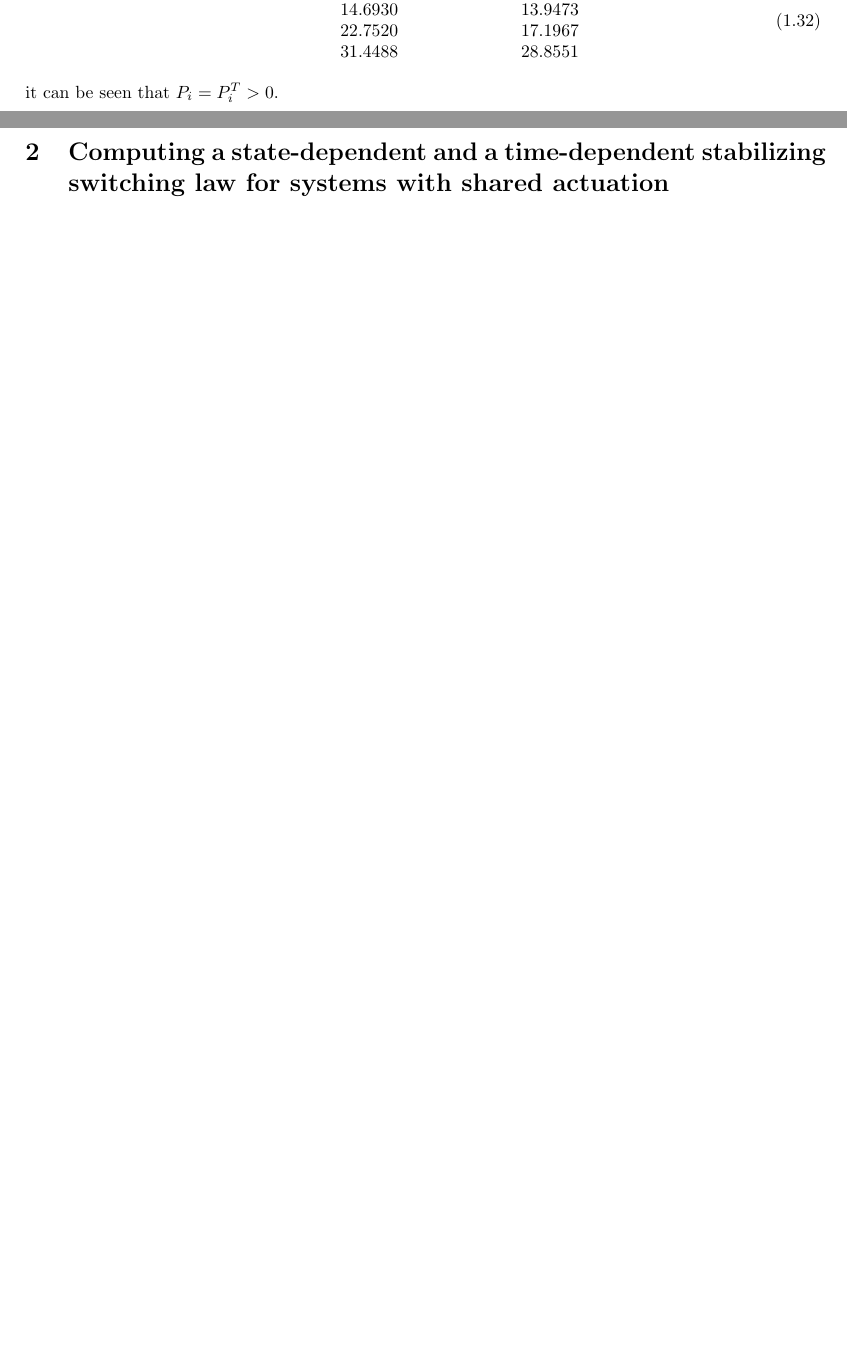
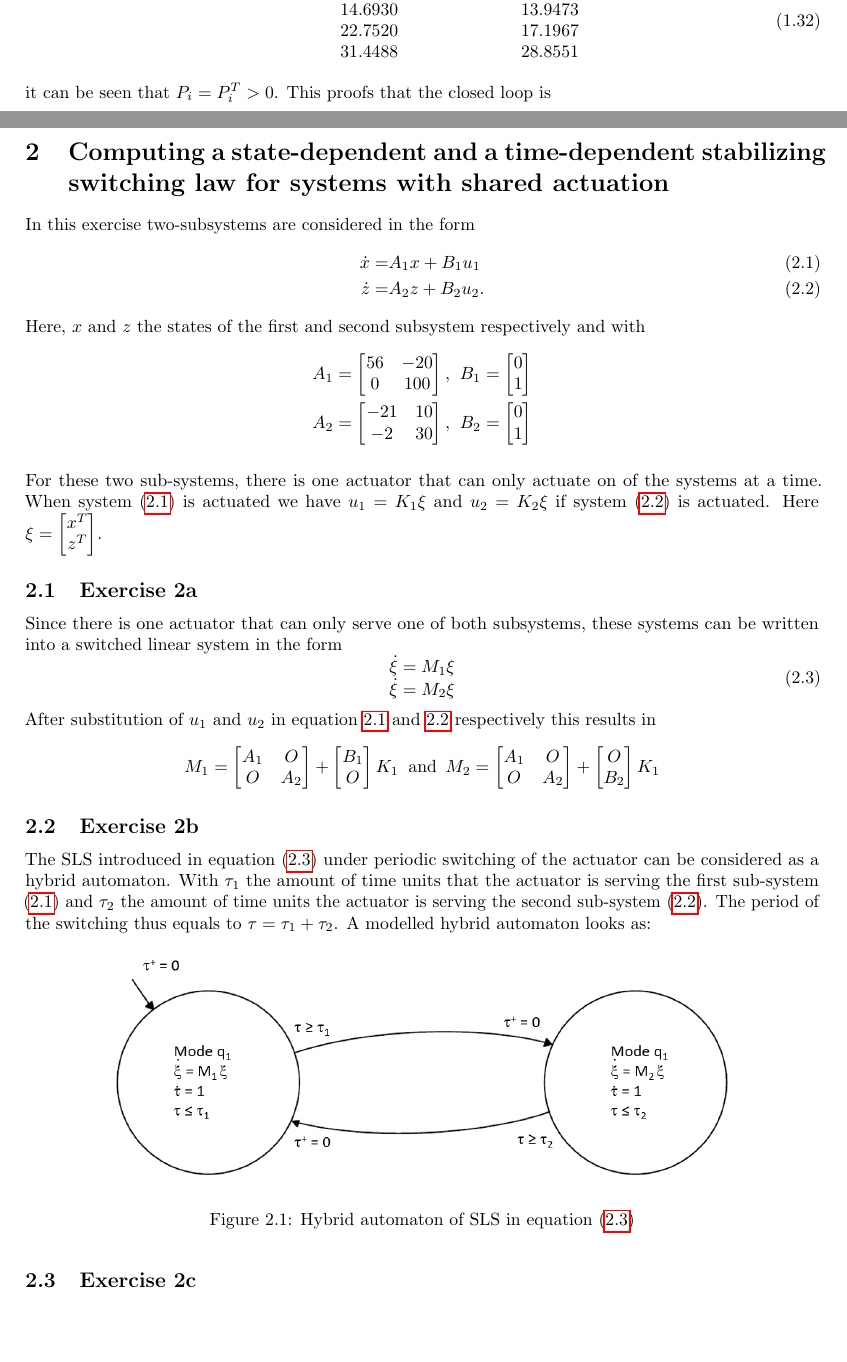
Before and after one commit to timterhuurne/4CM20---Takehome-2, a LaTeX document (main.tex, which reads Problems/problem1.tex, Problems/problem2.tex): two parts of pages 5 and 6 of 8, joined at a grey line, cut so that both start at the same text. Compiled offline with pdfLaTeX.

Commit message:
Updates from Overleaf

```diff
--- a/Problems/problem1.tex
+++ b/Problems/problem1.tex
@@ -188,4 +188,4 @@ and by looking at the eigenvalues
     \begin{matrix} eig(P_2) =\\ \\ \\ \\\end{matrix}\begin{matrix} 8.3266 \\ 13.9473 \\ 17.1967 \\ 28.8551 \end{matrix}
     \label{eq:ex1d_eigP}
 \end{equation}
-it can be seen that $P_i = P_i^T> 0$.
+it can be seen that $P_i = P_i^T> 0$. This proofs that the closed loop is
--- a/Problems/problem2.tex
+++ b/Problems/problem2.tex
@@ -0,0 +1,42 @@
+
+
+In this exercise two-subsystems are considered in the form
+\begin{align}
+    \dot{x} =& A_1 x + B_1 u_1 \label{eq:ex2_subsystemx} \\
+    \dot{z} =& A_2 z + B_2 u_2. \label{eq:ex2_subsystemz}
+\end{align}
+Here, $x$ and $z$ the states of the first and second subsystem respectively and with
+\begin{align*}
+    A_1 = \begin{bmatrix}56 & -20 \\ 0 & 100 \end{bmatrix},& \; \; B_1 = \begin{bmatrix} 0 \\ 1 \end{bmatrix} \\
+    A_2 = \begin{bmatrix}-21 & 10 \\ -2 & 30 \end{bmatrix},& \; \; B_2 = \begin{bmatrix} 0 \\ 1 \end{bmatrix}
+\end{align*}
+
+For these two sub-systems, there is one actuator that can only actuate on of the systems at a time. When system \eqref{eq:ex2_subsystemx} is actuated we have $u_1 = K_1 \xi$ and $u_2 = K_2 \xi$ if system \eqref{eq:ex2_subsystemz} is actuated. Here $\xi = \begin{bmatrix} x^T \\ z^T \end{bmatrix}$.
+
+\subsection{Exercise 2a}
+Since there is one actuator that can only serve one of both subsystems, these systems can be written into a switched linear system in the form
+\begin{equation}
+    \begin{matrix}
+    \dot{\xi} = M_1 \xi \\
+    \dot{\xi} = M_2 \xi
+    \end{matrix}
+    \label{eq:ex2a_SLS}
+\end{equation}
+After substitution of $u_1$ and $u_2$ in equation \ref{eq:ex2_subsystemx} and \ref{eq:ex2_subsystemz} respectively this results in
+\begin{equation*}
+    M_1 = \begin{bmatrix}
+    A_1 & O \\ O & A_2 \end{bmatrix} + \begin{bmatrix} B_1 \\ O \end{bmatrix}K_1 \; \; \text{and} \; \: M_2 = \begin{bmatrix}
+    A_1 & O \\ O & A_2 \end{bmatrix} + \begin{bmatrix} O \\ B_2 \end{bmatrix}K_1
+\end{equation*}
+
+\subsection{Exercise 2b}
+The SLS introduced in equation \eqref{eq:ex2a_SLS} under periodic switching of the actuator can be considered as a hybrid automaton. With $\tau_1$ the amount of time units that the actuator is serving the first sub-system \eqref{eq:ex2_subsystemx} and $\tau_2$ the amount of time units the actuator is serving the second sub-system \eqref{eq:ex2_subsystemz}. The period of the switching thus equals to $\tau = \tau_1 + \tau_2$. A modelled hybrid automaton looks as:
+
+\begin{figure}[H]
+    \centering
+    \includegraphics[width=0.8\textwidth]{Images/ex2b_hybridautomaton.PNG}
+    \caption{Hybrid automaton of SLS in equation \eqref{eq:ex2a_SLS}}
+    \label{fig:ex2b_hybridautomaton}
+\end{figure}
+
+\subsection{Exercise 2c}
```
Also changed, not shown: Images/ex2b_hybridautomaton.PNG (added).
